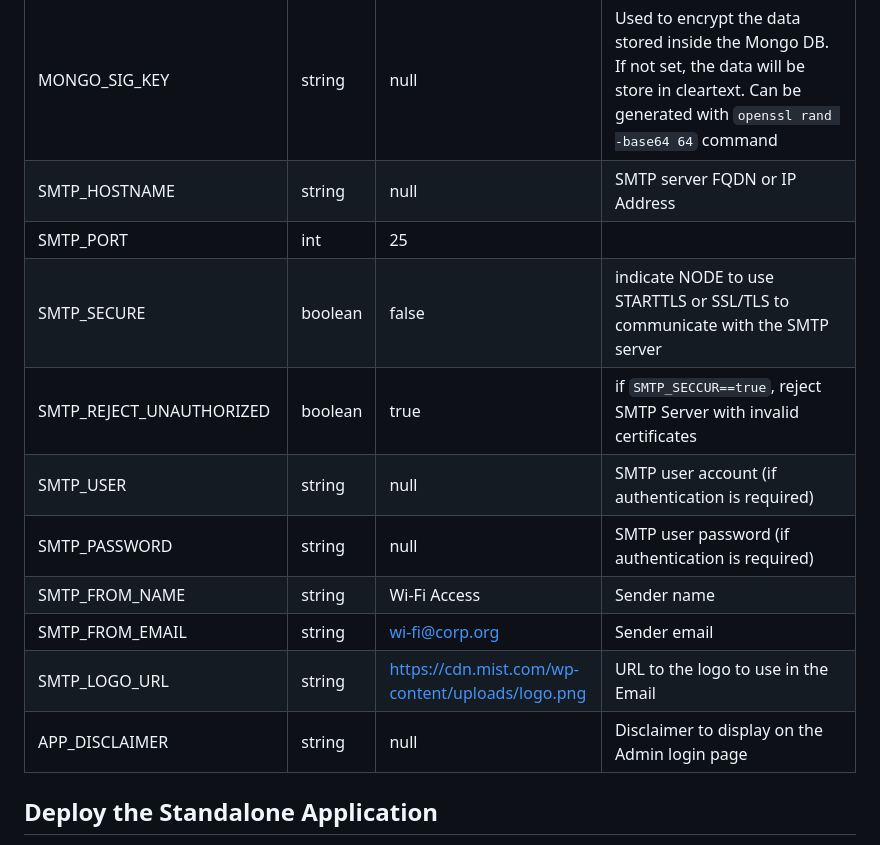
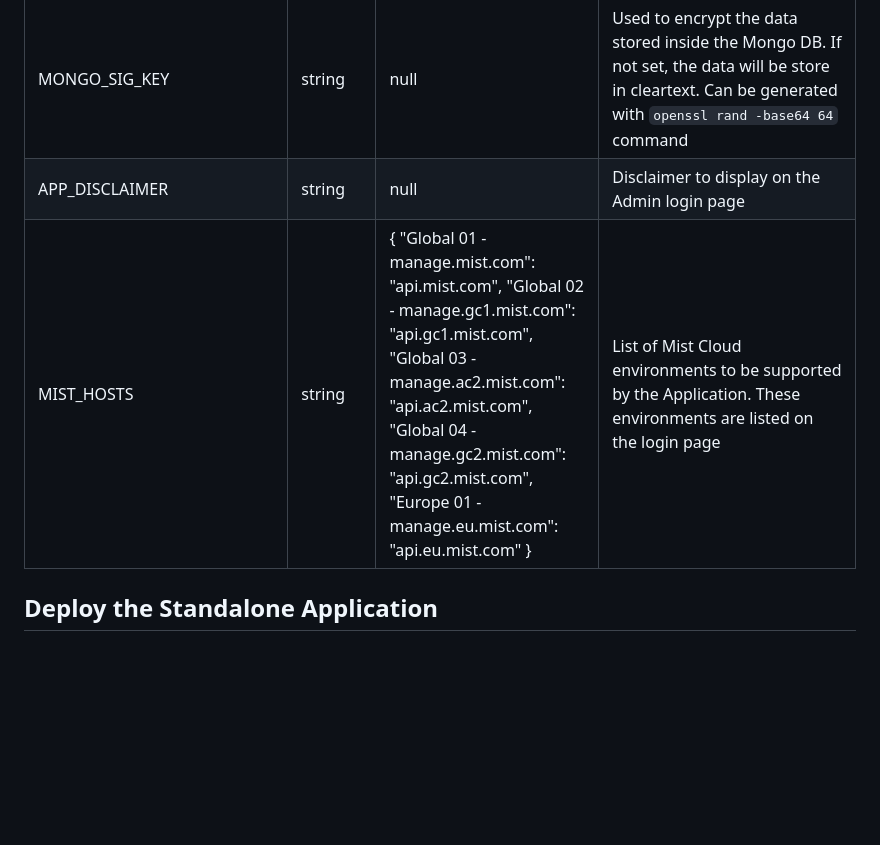
Before and after one commit to Mist-Automation-Programmability/mist_webhook_monitor, a Markdown page: README.md, the part around the change. GitHub-like rendering; blank space fills up the shorter version.

```diff
--- a/README.md
+++ b/README.md
@@ -84,16 +84,8 @@ MONGO_USER | string | null | If the Mongo server require authentication |
 MONGO_PASSWORD | string | null | If the Mongo server require authentication |
 MONGO_ENC_KEY | string | null | Used to encrypt the data stored inside the Mongo DB. If not set, the data will be store in cleartext. Can be generated with `openssl rand -base64 32` command |
 MONGO_SIG_KEY | string | null | Used to encrypt the data stored inside the Mongo DB. If not set, the data will be store in cleartext. Can be generated with `openssl rand -base64 64` command |
-SMTP_HOSTNAME | string | null | SMTP server FQDN or IP Address |
-SMTP_PORT | int | 25 | |
-SMTP_SECURE | boolean | false | indicate NODE to use STARTTLS or SSL/TLS to communicate with the SMTP server |
-SMTP_REJECT_UNAUTHORIZED | boolean | true | if `SMTP_SECCUR==true`, reject SMTP Server with invalid certificates |
-SMTP_USER | string | null | SMTP user account (if authentication is required) |
-SMTP_PASSWORD | string | null | SMTP user password (if authentication is required) |
-SMTP_FROM_NAME | string | Wi-Fi Access | Sender name |
-SMTP_FROM_EMAIL | string | wi-fi@corp.org | Sender email |
-SMTP_LOGO_URL | string | https://cdn.mist.com/wp-content/uploads/logo.png | URL to the logo to use in the Email |
 APP_DISCLAIMER | string | null | Disclaimer to display on the Admin login page |
+MIST_HOSTS | string | { "Global 01 - manage.mist.com": "api.mist.com", "Global 02 - manage.gc1.mist.com": "api.gc1.mist.com", "Global 03 - manage.ac2.mist.com": "api.ac2.mist.com", "Global 04 - manage.gc2.mist.com": "api.gc2.mist.com", "Europe 01 - manage.eu.mist.com": "api.eu.mist.com" } | List of Mist Cloud environments to be supported by the Application. These environments are listed on the login page |
 
 
 ## Deploy the Standalone Application
```
